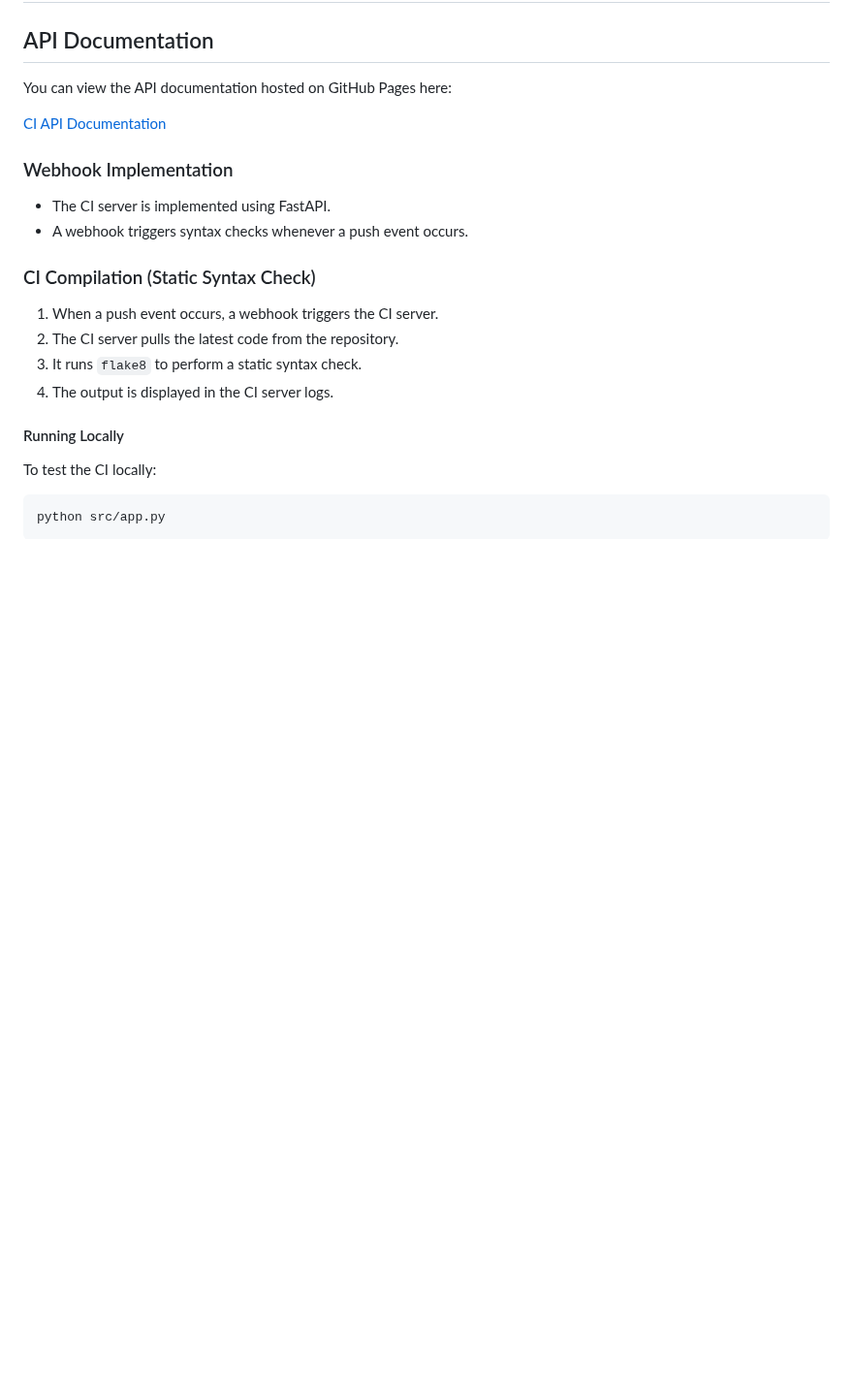
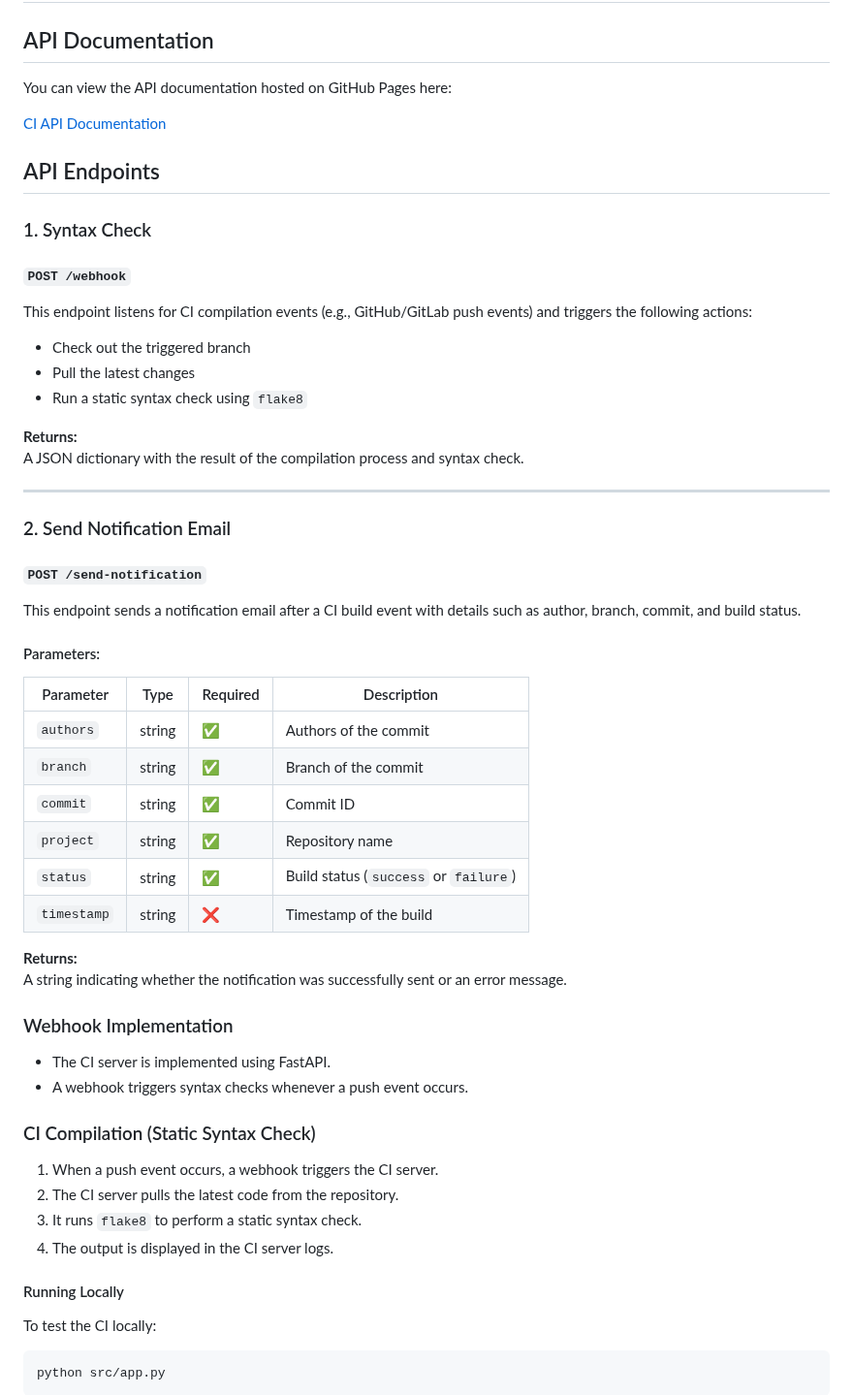
Before and after one commit to Group-18-DD2480/Continuous-Integration, a Markdown page: README.md, the part around the change. Shown at 97% size. Rendered like a GitHub page; blank space fills up the shorter version.

Commit message:
[doc] added server endpoints in the README (#11)

```diff
--- a/README.md
+++ b/README.md
@@ -5,6 +5,44 @@
 You can view the API documentation hosted on GitHub Pages here:
 
 [CI API Documentation](https://group-18-dd2480.github.io/Continuous-Integration/)
+
+## API Endpoints
+
+### 1. Syntax Check
+
+#### `POST /webhook`
+
+This endpoint listens for CI compilation events (e.g., GitHub/GitLab push events) and triggers the following actions:
+
+- Check out the triggered branch
+- Pull the latest changes
+- Run a static syntax check using `flake8`
+
+**Returns:**
+A JSON dictionary with the result of the compilation process and syntax check.
+
+---
+
+### 2. Send Notification Email
+
+#### `POST /send-notification`
+
+This endpoint sends a notification email after a CI build event with details such as author, branch, commit, and build status.
+
+#### Parameters:
+
+| Parameter  | Type   | Required | Description |
+|------------|--------|----------|-------------|
+| `authors`   | string | ✅      | Authors of the commit |
+| `branch`   | string | ✅       | Branch of the commit |
+| `commit`   | string | ✅       | Commit ID |
+| `project`  | string | ✅       | Repository name |
+| `status`   | string | ✅       | Build status (`success` or `failure`) |
+| `timestamp`| string | ❌       | Timestamp of the build |
+
+**Returns:**
+A string indicating whether the notification was successfully sent or an error message.
+
 
 ### Webhook Implementation
 - The CI server is implemented using FastAPI.
```
